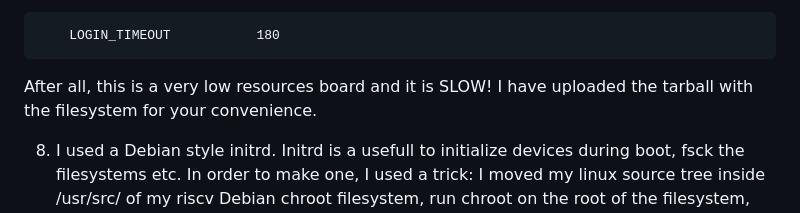
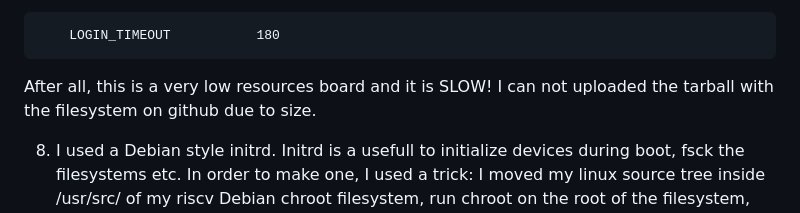
Before and after one commit to roryt12/RISCV64-Debian-Linux-on-FPGA-with-Litex, a Markdown page: README.md, the part around the change. Drawn GitHub-style.

````diff
--- a/README.md
+++ b/README.md
@@ -187,7 +187,7 @@ and in /etc/login.defs :
 	LOGIN_TIMEOUT           180
 ```
 
-After all, this is a very low resources board and it is SLOW! I have uploaded the tarball with the filesystem for your convenience.
+After all, this is a very low resources board and it is SLOW! I can not uploaded the tarball with the filesystem on github due to size.
 
 8)  I used a Debian style initrd. Initrd is a usefull to initialize devices during boot, fsck the filesystems etc. In order to make one, I used a trick: I moved my linux source tree inside /usr/src/ of my riscv Debian chroot filesystem, run chroot on the root of the filesystem, erased all scripts in the kernel tree (they have been compiled as x86 binaries) and recompiled the kernel natively with Debian's gcc, and then run make install - ie I installed the kernel inside my riscv filesystem. Debian's scripts made the initrd for me. Lazy, I know, if you know how to properly use mkinitrd feel free to use it instead. If unsure how to do any of these, use mine.
 
````
